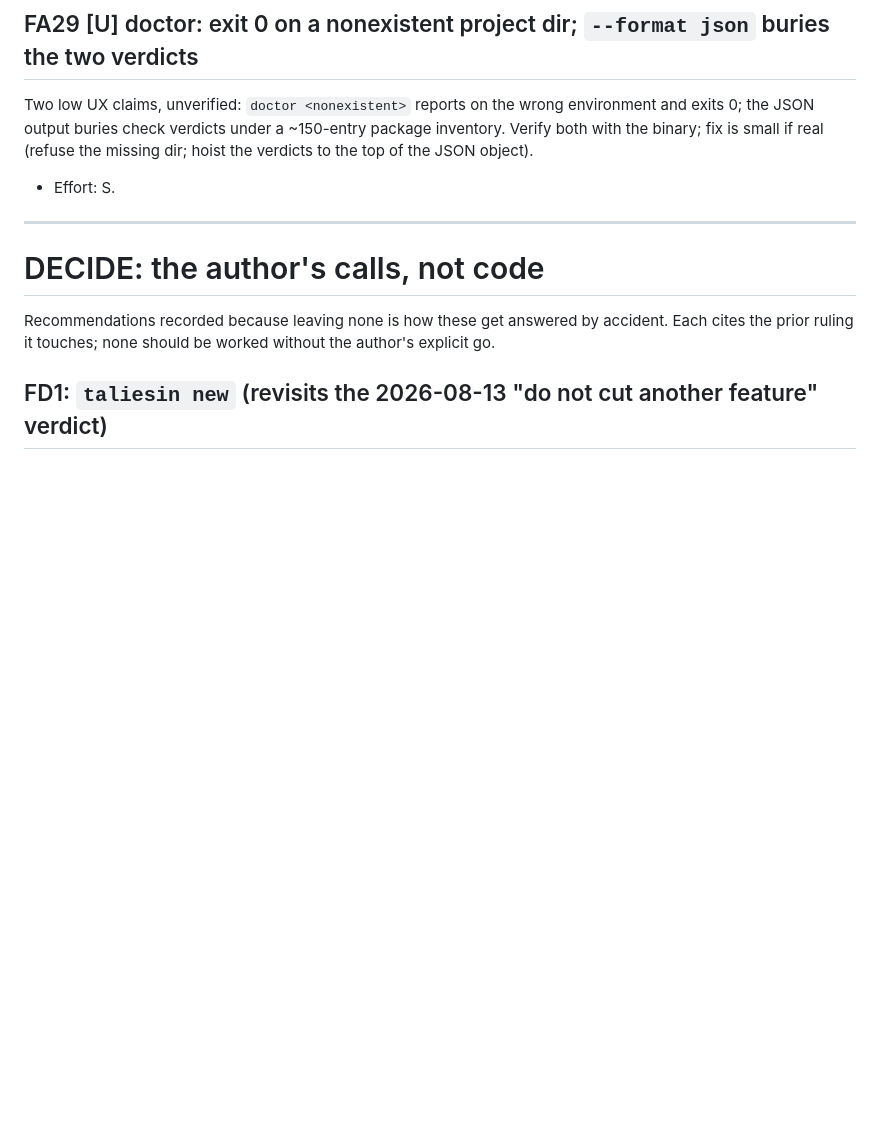
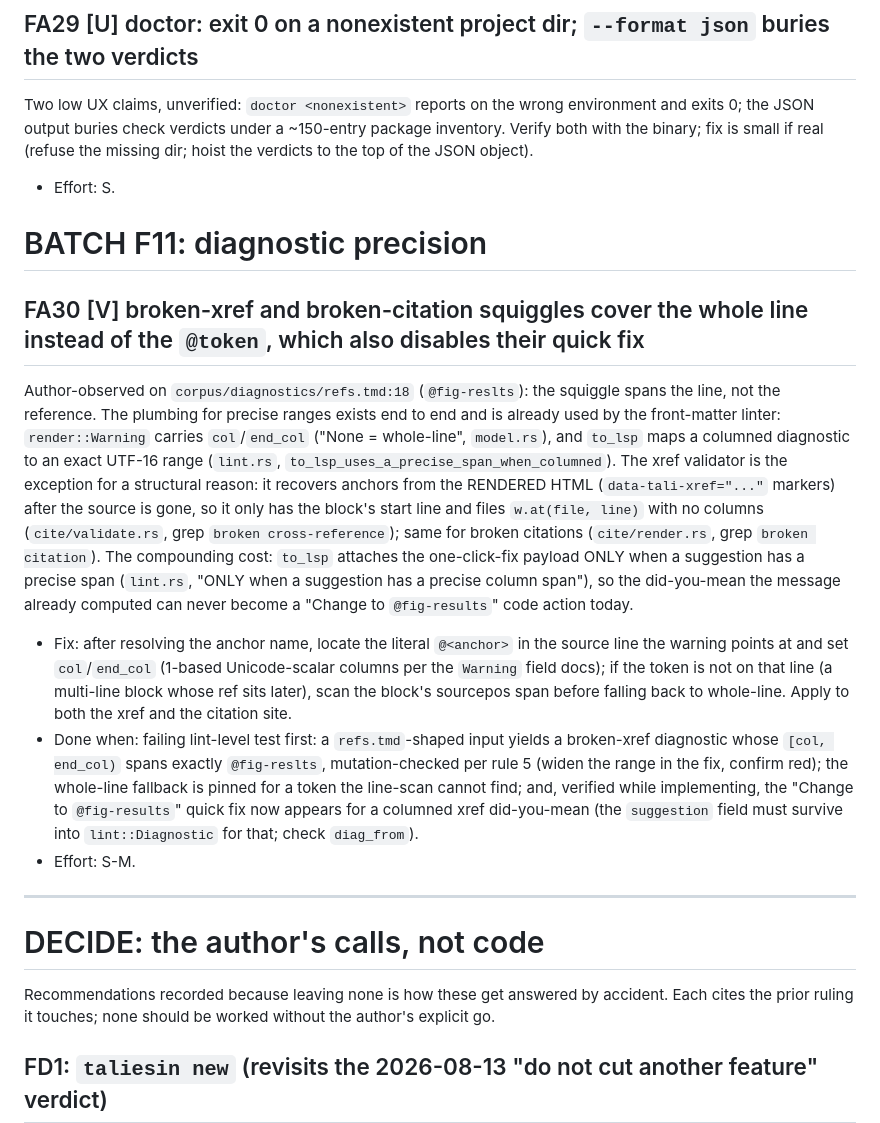
Before and after one commit to AJBogo9/taliesin, a Markdown page: notes/2026-08-17-fable-audit-backlog.md, the part around the change. GitHub-like rendering; blank space fills up the shorter version.

Commit message:
notes: FA30, the xref squiggle should cover the token, not the line
Author-observed on corpus/diagnostics/refs.tmd. Warning already carries
col/end_col and to_lsp already maps a columned diagnostic precisely; the xref
and citation validators just never set columns because they work off rendered
HTML. Tightening the range also unlocks the existing one-click fix, which
lint.rs deliberately withholds from spanless suggestions.

```diff
--- a/notes/2026-08-17-fable-audit-backlog.md
+++ b/notes/2026-08-17-fable-audit-backlog.md
@@ -531,6 +531,38 @@ verdicts to the top of the JSON object).
 
 - Effort: S.
 
+# BATCH F11: diagnostic precision
+
+## FA30 [V] broken-xref and broken-citation squiggles cover the whole line instead of the `@token`, which also disables their quick fix
+
+Author-observed on `corpus/diagnostics/refs.tmd:18` (`@fig-reslts`): the squiggle spans
+the line, not the reference. The plumbing for precise ranges exists end to end and is
+already used by the front-matter linter: `render::Warning` carries `col`/`end_col`
+("None = whole-line", `model.rs`), and `to_lsp` maps a columned diagnostic to an exact
+UTF-16 range (`lint.rs`, `to_lsp_uses_a_precise_span_when_columned`). The xref validator
+is the exception for a structural reason: it recovers anchors from the RENDERED HTML
+(`data-tali-xref="..."` markers) after the source is gone, so it only has the block's
+start line and files `w.at(file, line)` with no columns (`cite/validate.rs`, grep
+`broken cross-reference`); same for broken citations (`cite/render.rs`, grep
+`broken citation`). The compounding cost: `to_lsp` attaches the one-click-fix payload
+ONLY when a suggestion has a precise span (`lint.rs`, "ONLY when a suggestion has a
+precise column span"), so the did-you-mean the message already computed can never become
+a "Change to `@fig-results`" code action today.
+
+- Fix: after resolving the anchor name, locate the literal `@<anchor>` in the source
+  line the warning points at and set `col`/`end_col` (1-based Unicode-scalar columns per
+  the `Warning` field docs); if the token is not on that line (a multi-line block whose
+  ref sits later), scan the block's sourcepos span before falling back to whole-line.
+  Apply to both the xref and the citation site.
+- Done when: failing lint-level test first: a `refs.tmd`-shaped input yields a
+  broken-xref diagnostic whose `[col, end_col)` spans exactly `@fig-reslts`,
+  mutation-checked per rule 5 (widen the range in the fix, confirm red); the whole-line
+  fallback is pinned for a token the line-scan cannot find; and, verified while
+  implementing, the "Change to `@fig-results`" quick fix now appears for a columned
+  xref did-you-mean (the `suggestion` field must survive into `lint::Diagnostic` for
+  that; check `diag_from`).
+- Effort: S-M.
+
 ---
 
 # DECIDE: the author's calls, not code
```
